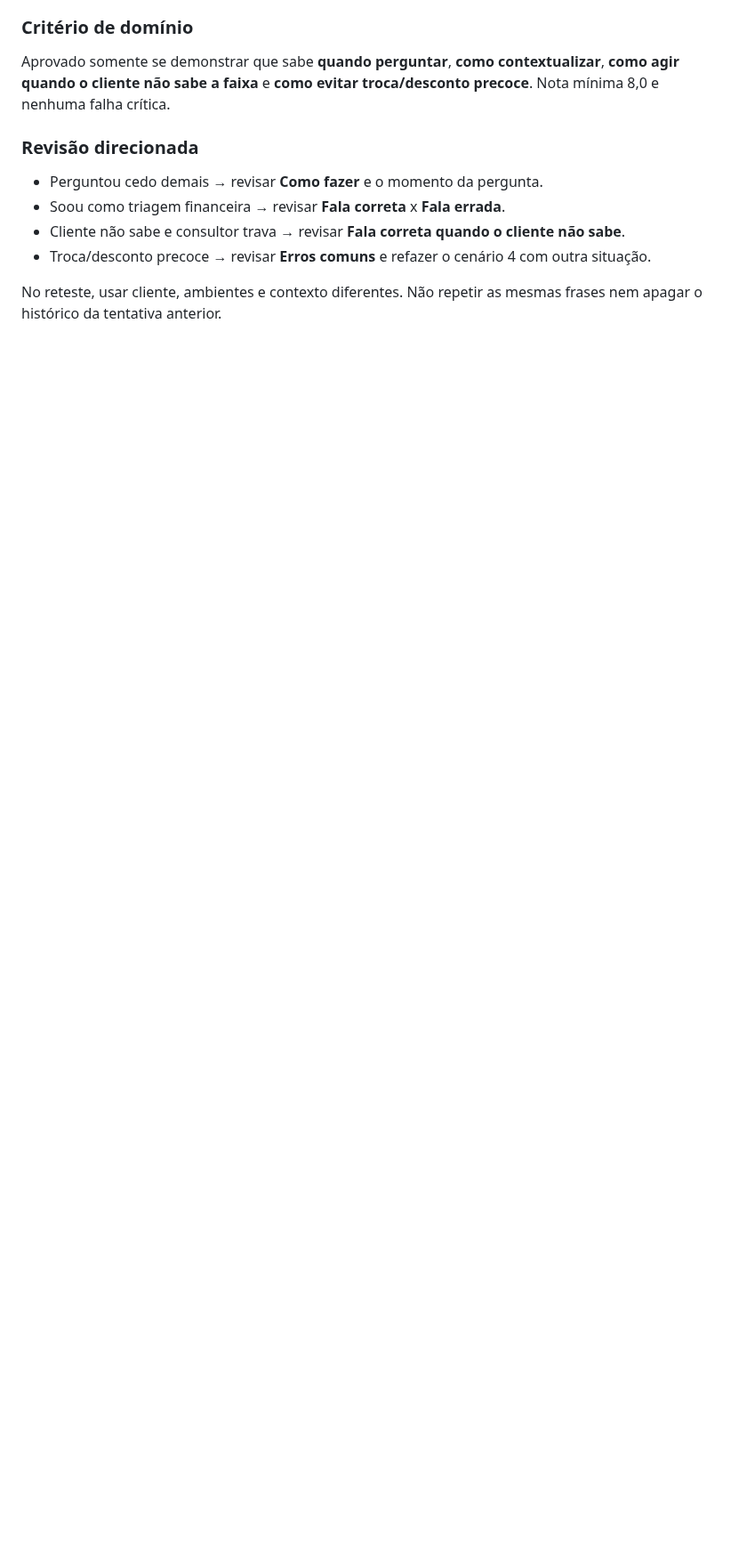
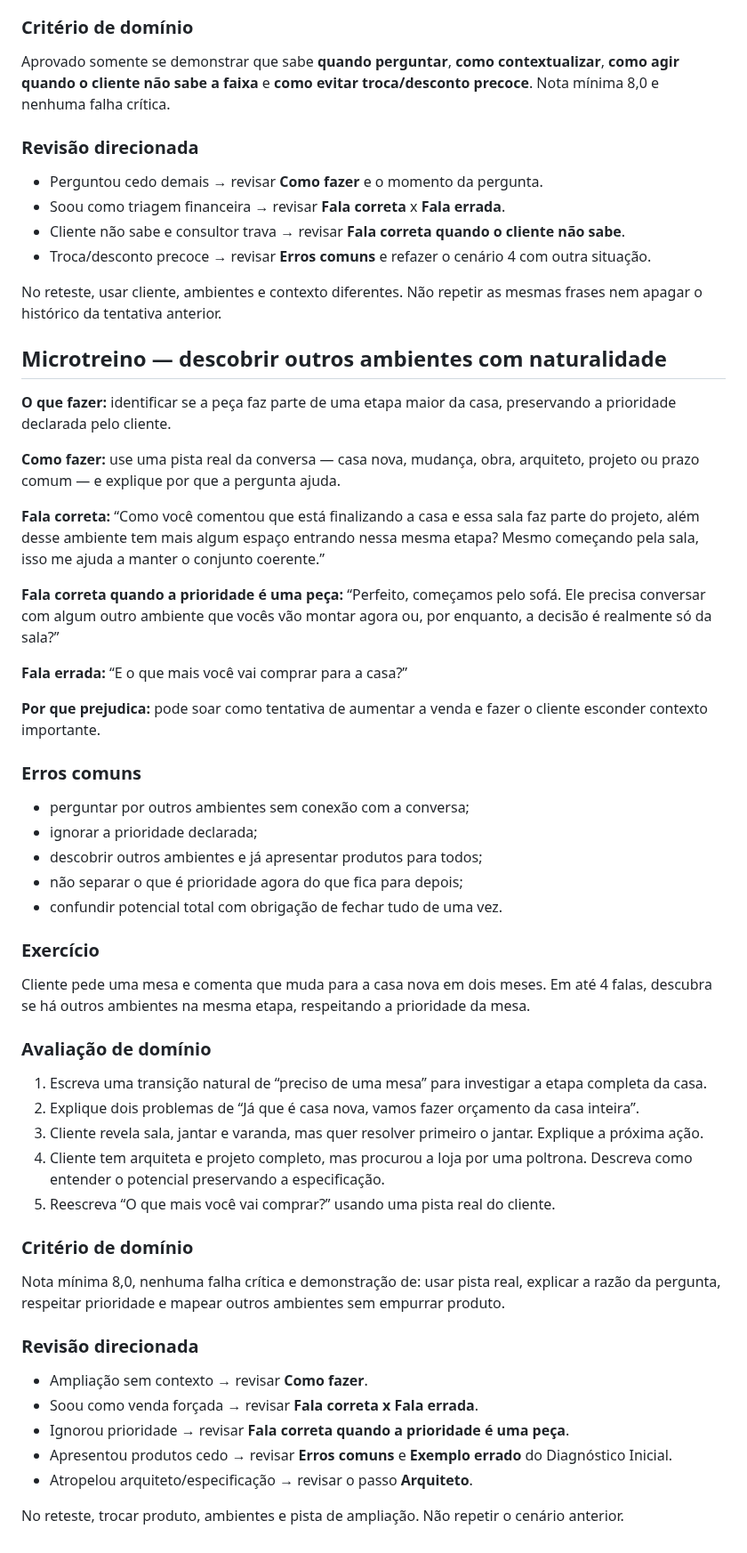
Before and after one commit to casabonitamkt/universidade-grupo-okada, a Markdown page: docs/treinamento-thiago-diagnostico-inicial.md, the part around the change. Shown at 89% size. GitHub-like rendering; blank space fills up the shorter version.

Commit message:
feat: aprofundar potencial total no diagnostico inicial

```diff
--- a/docs/treinamento-thiago-diagnostico-inicial.md
+++ b/docs/treinamento-thiago-diagnostico-inicial.md
@@ -144,3 +144,46 @@ Aprovado somente se demonstrar que sabe **quando perguntar**, **como contextuali
 - Troca/desconto precoce → revisar **Erros comuns** e refazer o cenário 4 com outra situação.
 
 No reteste, usar cliente, ambientes e contexto diferentes. Não repetir as mesmas frases nem apagar o histórico da tentativa anterior.
+
+
+## Microtreino — descobrir outros ambientes com naturalidade
+**O que fazer:** identificar se a peça faz parte de uma etapa maior da casa, preservando a prioridade declarada pelo cliente.
+
+**Como fazer:** use uma pista real da conversa — casa nova, mudança, obra, arquiteto, projeto ou prazo comum — e explique por que a pergunta ajuda.
+
+**Fala correta:** “Como você comentou que está finalizando a casa e essa sala faz parte do projeto, além desse ambiente tem mais algum espaço entrando nessa mesma etapa? Mesmo começando pela sala, isso me ajuda a manter o conjunto coerente.”
+
+**Fala correta quando a prioridade é uma peça:** “Perfeito, começamos pelo sofá. Ele precisa conversar com algum outro ambiente que vocês vão montar agora ou, por enquanto, a decisão é realmente só da sala?”
+
+**Fala errada:** “E o que mais você vai comprar para a casa?”
+
+**Por que prejudica:** pode soar como tentativa de aumentar a venda e fazer o cliente esconder contexto importante.
+
+### Erros comuns
+- perguntar por outros ambientes sem conexão com a conversa;
+- ignorar a prioridade declarada;
+- descobrir outros ambientes e já apresentar produtos para todos;
+- não separar o que é prioridade agora do que fica para depois;
+- confundir potencial total com obrigação de fechar tudo de uma vez.
+
+### Exercício
+Cliente pede uma mesa e comenta que muda para a casa nova em dois meses. Em até 4 falas, descubra se há outros ambientes na mesma etapa, respeitando a prioridade da mesa.
+
+### Avaliação de domínio
+1. Escreva uma transição natural de “preciso de uma mesa” para investigar a etapa completa da casa.
+2. Explique dois problemas de “Já que é casa nova, vamos fazer orçamento da casa inteira”.
+3. Cliente revela sala, jantar e varanda, mas quer resolver primeiro o jantar. Explique a próxima ação.
+4. Cliente tem arquiteta e projeto completo, mas procurou a loja por uma poltrona. Descreva como entender o potencial preservando a especificação.
+5. Reescreva “O que mais você vai comprar?” usando uma pista real do cliente.
+
+### Critério de domínio
+Nota mínima 8,0, nenhuma falha crítica e demonstração de: usar pista real, explicar a razão da pergunta, respeitar prioridade e mapear outros ambientes sem empurrar produto.
+
+### Revisão direcionada
+- Ampliação sem contexto → revisar **Como fazer**.
+- Soou como venda forçada → revisar **Fala correta x Fala errada**.
+- Ignorou prioridade → revisar **Fala correta quando a prioridade é uma peça**.
+- Apresentou produtos cedo → revisar **Erros comuns** e **Exemplo errado** do Diagnóstico Inicial.
+- Atropelou arquiteto/especificação → revisar o passo **Arquiteto**.
+
+No reteste, trocar produto, ambientes e pista de ampliação. Não repetir o cenário anterior.
```
